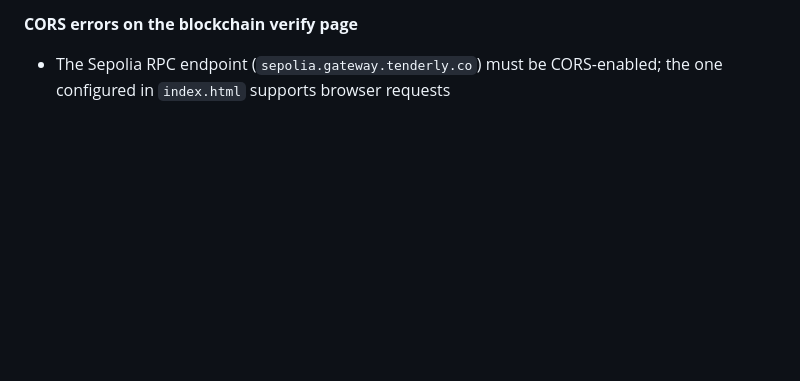
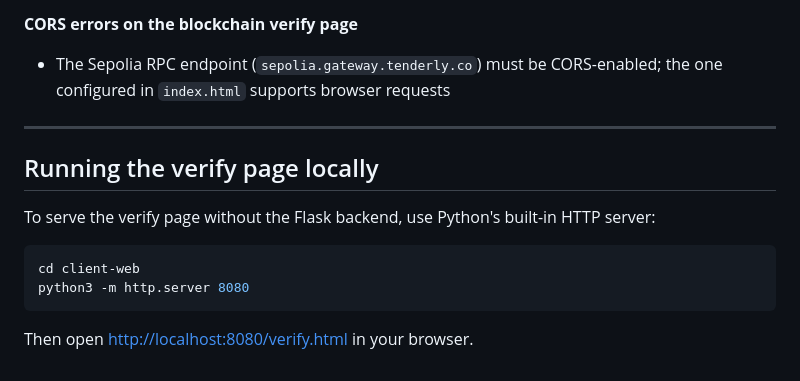
Before and after one commit to sarahmc253/WhatSaS, a Markdown page: client-web/README.md, the part around the change. Rendered like a GitHub page; blank space fills up the shorter version.

Commit message:
adding section abt hosting the verify page locally (#65)

````diff
--- a/client-web/README.md
+++ b/client-web/README.md
@@ -154,3 +154,16 @@ For the full threat model and primitive justifications see the cryptographic des
 
 **CORS errors on the blockchain verify page**
 - The Sepolia RPC endpoint (`sepolia.gateway.tenderly.co`) must be CORS-enabled; the one configured in `index.html` supports browser requests
+
+---
+
+## Running the verify page locally
+
+To serve the verify page without the Flask backend, use Python's built-in HTTP server:
+
+```bash
+cd client-web
+python3 -m http.server 8080
+```
+
+Then open [http://localhost:8080/verify.html](http://localhost:8080/verify.html) in your browser.
````
